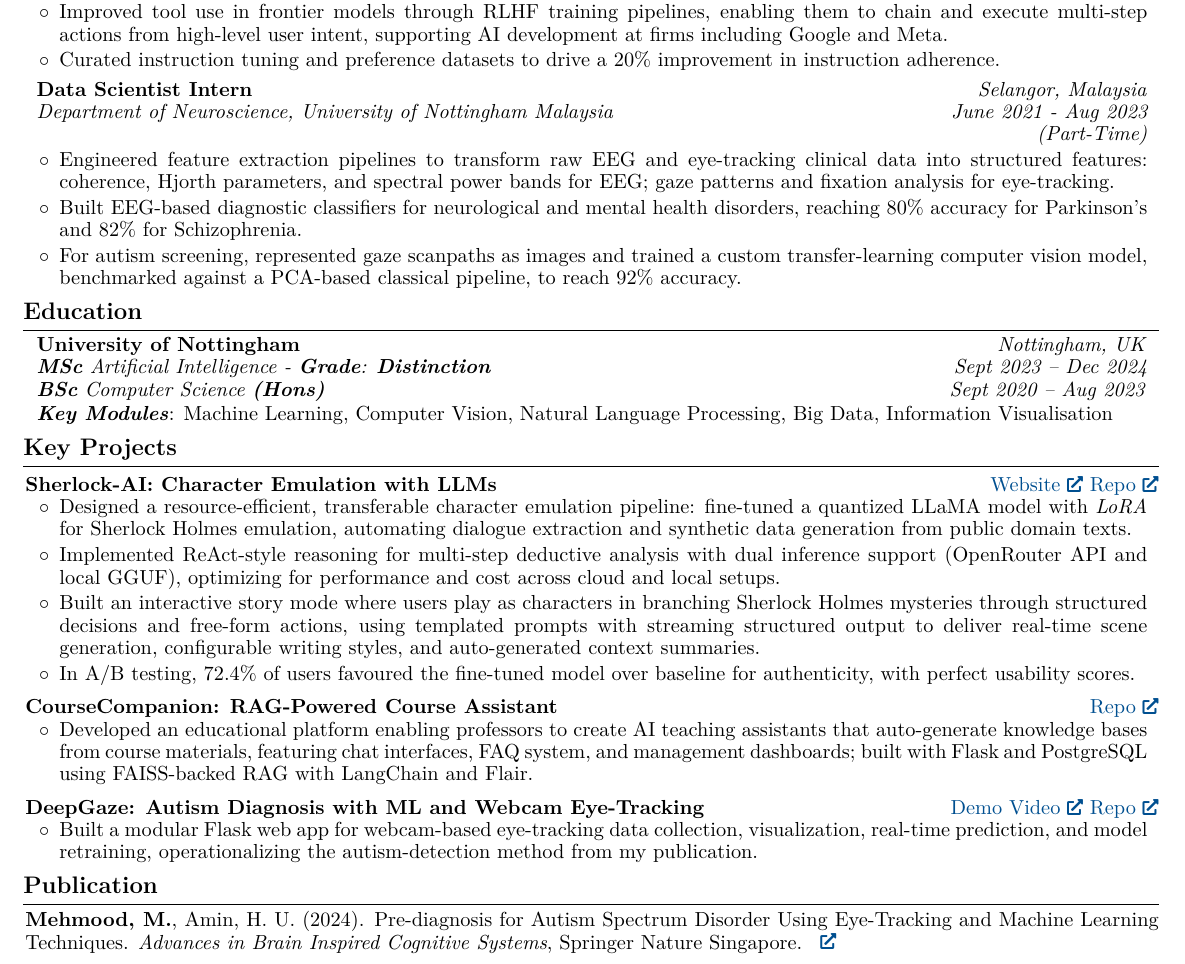
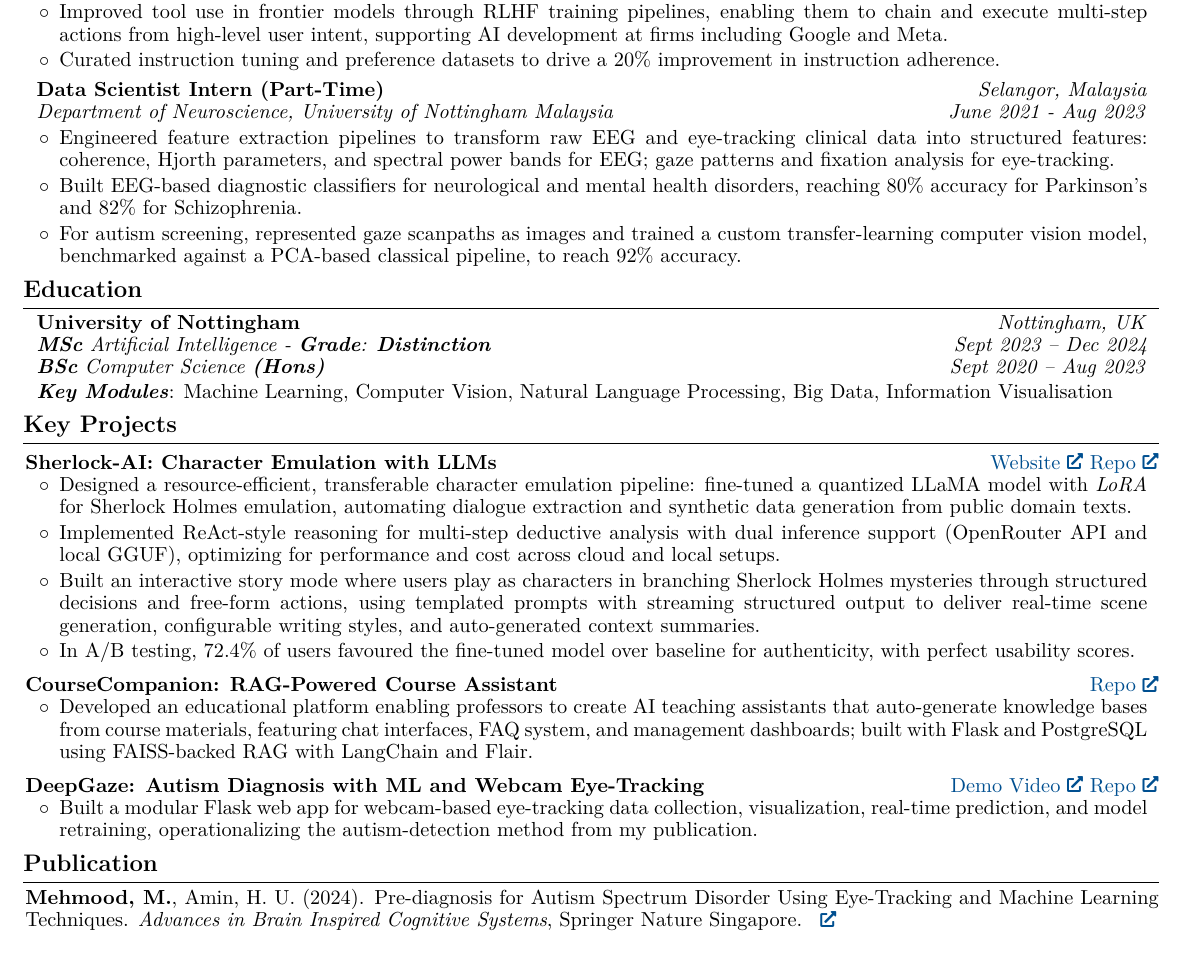
Before and after one commit to mustafameh/Resume, a LaTeX document (main.tex): part of page 1 of 2 before the commit and part of the page after it, cut so that both start at the same text. Compiled offline with pdfLaTeX.

Commit message:
Move part-time label to job title to fix date wrapping.

```diff
--- a/main.tex
+++ b/main.tex
@@ -220,8 +220,8 @@
         \begin{twocolentry}{
         \textit{Selangor, Malaysia}
 
-        \textit{June 2021 - Aug 2023 (Part-Time)}}
-            \textbf{Data Scientist Intern}
+        \textit{June 2021 - Aug 2023}}
+            \textbf{Data Scientist Intern (Part-Time)}
 
             \textit{Department of Neuroscience, University of Nottingham Malaysia}
         \end{twocolentry}
```
